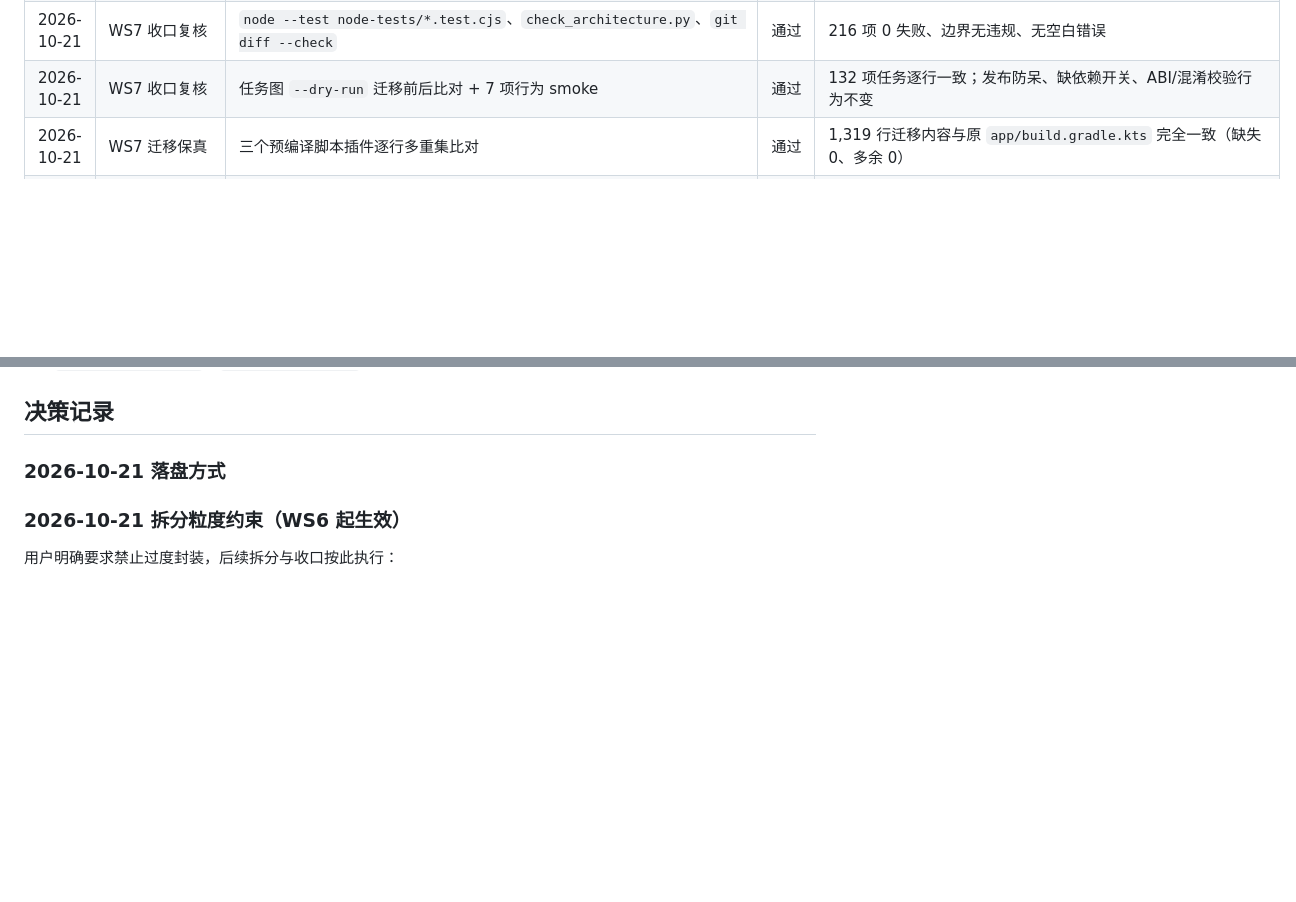
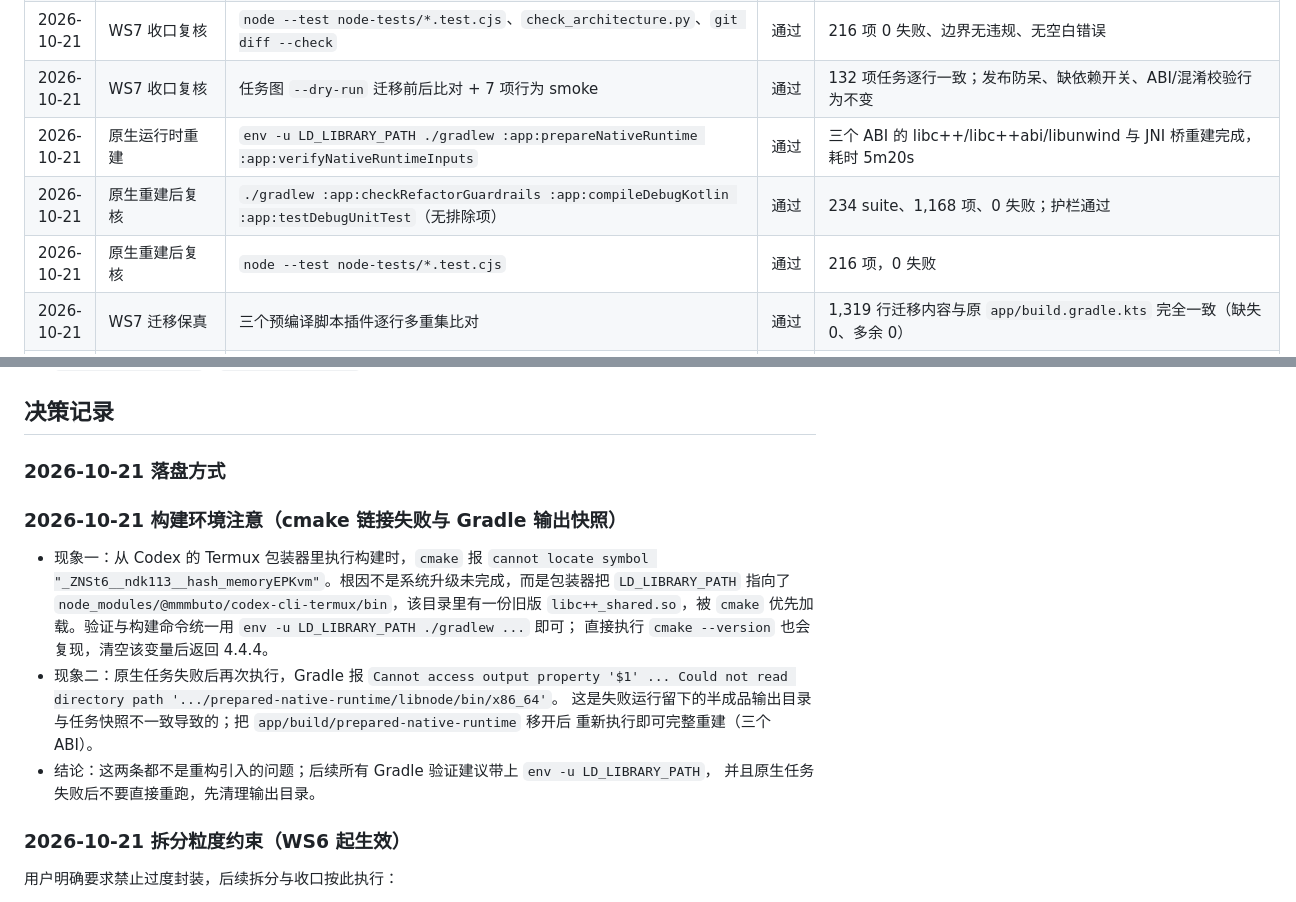
Before and after one commit to lilixu3/danmu-api-android, a Markdown page: docs/refactoring/MASTER_TRACKING.md, 2 parts joined by grey strips. GitHub-like rendering; blank space fills up the shorter version.

Commit message:
docs(refactor): 记录原生运行时重建与 cmake/LD_LIBRARY_PATH 排查结论

```diff
--- a/docs/refactoring/MASTER_TRACKING.md
+++ b/docs/refactoring/MASTER_TRACKING.md
@@ -382,6 +382,9 @@ WS6 起点（`0bcdc40` 之后）：
 | 2026-10-21 | WS7 收口复核 | `./gradlew :app:checkRefactorGuardrails :app:compileDebugKotlin :app:testDebugUnitTest -x prepareNativeRuntime -x verifyNativeRuntimeInputs` | 通过（排除环境阻塞） | 234 suite、1,168 项、0 失败；`prepareNativeRuntime` 因宿主 `cmake` 动态链接失败无法运行，非本次改动 |
 | 2026-10-21 | WS7 收口复核 | `node --test node-tests/*.test.cjs`、`check_architecture.py`、`git diff --check` | 通过 | 216 项 0 失败、边界无违规、无空白错误 |
 | 2026-10-21 | WS7 收口复核 | 任务图 `--dry-run` 迁移前后比对 + 7 项行为 smoke | 通过 | 132 项任务逐行一致；发布防呆、缺依赖开关、ABI/混淆校验行为不变 |
+| 2026-10-21 | 原生运行时重建 | `env -u LD_LIBRARY_PATH ./gradlew :app:prepareNativeRuntime :app:verifyNativeRuntimeInputs` | 通过 | 三个 ABI 的 libc++/libc++abi/libunwind 与 JNI 桥重建完成，耗时 5m20s |
+| 2026-10-21 | 原生重建后复核 | `./gradlew :app:checkRefactorGuardrails :app:compileDebugKotlin :app:testDebugUnitTest`（无排除项） | 通过 | 234 suite、1,168 项、0 失败；护栏通过 |
+| 2026-10-21 | 原生重建后复核 | `node --test node-tests/*.test.cjs` | 通过 | 216 项，0 失败 |
 | 2026-10-21 | WS7 迁移保真 | 三个预编译脚本插件逐行多重集比对 | 通过 | 1,319 行迁移内容与原 `app/build.gradle.kts` 完全一致（缺失 0、多余 0） |
 | 2026-10-21 | WS7 任务图 | `./gradlew :app:preBuild :app:assembleDebug :app:releaseCheck :app:checkRefactorGuardrails --dry-run` | 通过 | 迁移前后任务集合逐行一致（132 项，含 finalizer 与 `mustRunAfter`） |
 | 2026-10-21 | WS7 行为校验 | 7 项开关/门禁 smoke（发布防呆告警与静默、缺依赖测试开关 Debug/Release、ABI 校验、混淆开关校验、ABI split） | 通过 | 与迁移前语义一致 |
@@ -627,6 +630,20 @@ WS6 起点（`0bcdc40` 之后）：
 
 ### 2026-10-21 落盘方式
 
+### 2026-10-21 构建环境注意（cmake 链接失败与 Gradle 输出快照）
+
+- 现象一：从 Codex 的 Termux 包装器里执行构建时，`cmake` 报
+  `cannot locate symbol "_ZNSt6__ndk113__hash_memoryEPKvm"`。根因不是系统升级未完成，而是包装器把
+  `LD_LIBRARY_PATH` 指向了 `node_modules/@mmmbuto/codex-cli-termux/bin`，该目录里有一份旧版
+  `libc++_shared.so`，被 `cmake` 优先加载。验证与构建命令统一用 `env -u LD_LIBRARY_PATH ./gradlew ...` 即可；
+  直接执行 `cmake --version` 也会复现，清空该变量后返回 4.4.4。
+- 现象二：原生任务失败后再次执行，Gradle 报
+  `Cannot access output property '$1' ... Could not read directory path '.../prepared-native-runtime/libnode/bin/x86_64'`。
+  这是失败运行留下的半成品输出目录与任务快照不一致导致的；把 `app/build/prepared-native-runtime` 移开后
+  重新执行即可完整重建（三个 ABI）。
+- 结论：这两条都不是重构引入的问题；后续所有 Gradle 验证建议带上 `env -u LD_LIBRARY_PATH`，
+  并且原生任务失败后不要直接重跑，先清理输出目录。
+
 ### 2026-10-21 拆分粒度约束（WS6 起生效）
 
 用户明确要求禁止过度封装，后续拆分与收口按此执行：
```
